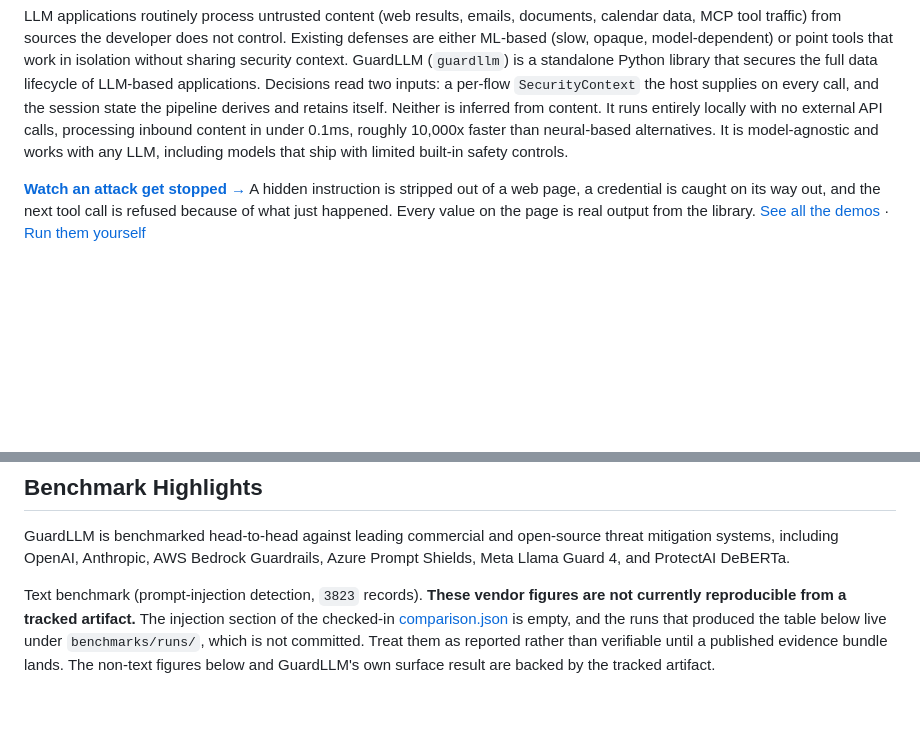
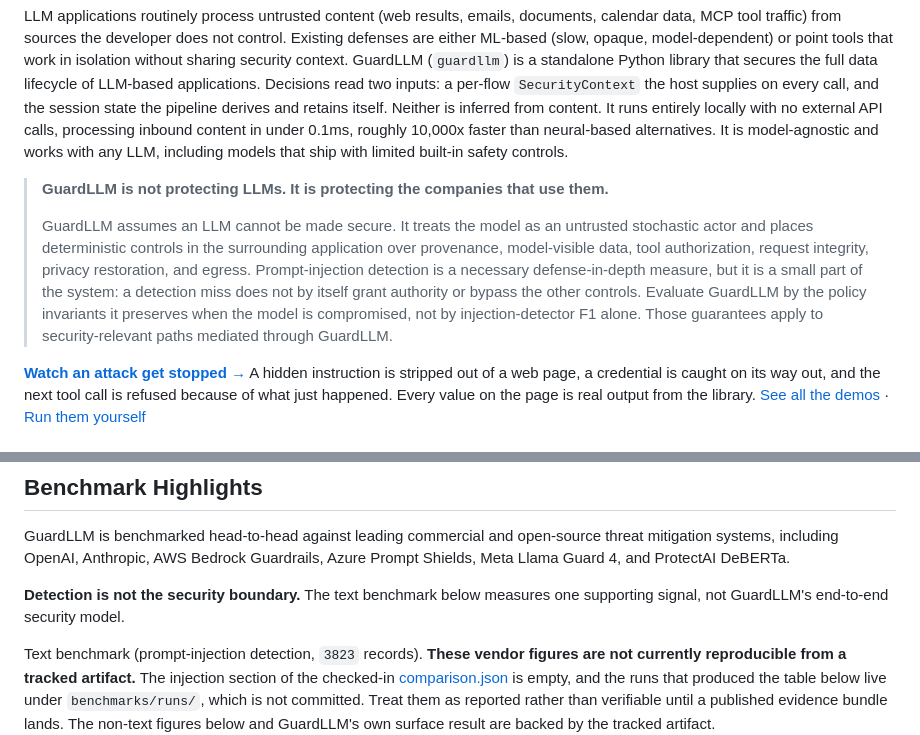
Before and after one commit to mhcoen/guardllm, a Markdown page: README.md, 2 parts joined by grey strips. Rendered like a GitHub page; blank space fills up the shorter version.

Commit message:
docs(readme): say what GuardLLM protects, and what the benchmark measures
Two additions, both about scope.

The opening states the premise the design rests on: the model is treated as an
untrusted stochastic actor, and the deterministic controls sit in the
surrounding application, over provenance, model-visible data, tool
authorization, request integrity, privacy restoration and egress. Injection
detection is defense in depth rather than the boundary, so a detection miss
does not by itself grant authority. The criterion offered to a reader is the
set of policy invariants preserved when the model is compromised, not detector
F1, and it is scoped to paths mediated through GuardLLM.

The second sits directly above the text benchmark, so a reader arriving at a
detection table knows it measures one supporting signal rather than the
end-to-end security model.

```diff
--- a/README.md
+++ b/README.md
@@ -6,6 +6,10 @@
 [![License: MIT](https://img.shields.io/badge/License-MIT-yellow.svg)](LICENSE)
 
 LLM applications routinely process untrusted content (web results, emails, documents, calendar data, MCP tool traffic) from sources the developer does not control. Existing defenses are either ML-based (slow, opaque, model-dependent) or point tools that work in isolation without sharing security context. GuardLLM (`guardllm`) is a standalone Python library that secures the full data lifecycle of LLM-based applications. Decisions read two inputs: a per-flow `SecurityContext` the host supplies on every call, and the session state the pipeline derives and retains itself. Neither is inferred from content. It runs entirely locally with no external API calls, processing inbound content in under 0.1ms, roughly 10,000x faster than neural-based alternatives. It is model-agnostic and works with any LLM, including models that ship with limited built-in safety controls.
+
+> **GuardLLM is not protecting LLMs. It is protecting the companies that use them.**
+>
+> GuardLLM assumes an LLM cannot be made secure. It treats the model as an untrusted stochastic actor and places deterministic controls in the surrounding application over provenance, model-visible data, tool authorization, request integrity, privacy restoration, and egress. Prompt-injection detection is a necessary defense-in-depth measure, but it is a small part of the system: a detection miss does not by itself grant authority or bypass the other controls. Evaluate GuardLLM by the policy invariants it preserves when the model is compromised, not by injection-detector F1 alone. Those guarantees apply to security-relevant paths mediated through GuardLLM.
 
 **[Watch an attack get stopped →](https://mhcoen.github.io/guardllm/demo/guardllm_demos.html)** A hidden instruction is stripped out of a web page, a credential is caught on its way out, and the next tool call is refused because of what just happened. Every value on the page is real output from the library.
 [See all the demos](https://mhcoen.github.io/guardllm/demo/guardllm_surface_map.html) &middot; [Run them yourself](tutorials/README.md)
@@ -151,6 +155,8 @@ More examples: [docs/quick_start.md](docs/quick_start.md) | [examples/03_web_sea
 
 GuardLLM is benchmarked head-to-head against leading commercial and open-source threat mitigation systems, including OpenAI, Anthropic, AWS Bedrock Guardrails, Azure Prompt Shields, Meta Llama Guard 4, and ProtectAI DeBERTa.
 
+**Detection is not the security boundary.** The text benchmark below measures one supporting signal, not GuardLLM's end-to-end security model.
+
 Text benchmark (prompt-injection detection, `3823` records). **These vendor figures are not
 currently reproducible from a tracked artifact.** The injection section of the checked-in
 [comparison.json](benchmarks/results/comparison.json) is empty, and the runs that produced the
```
